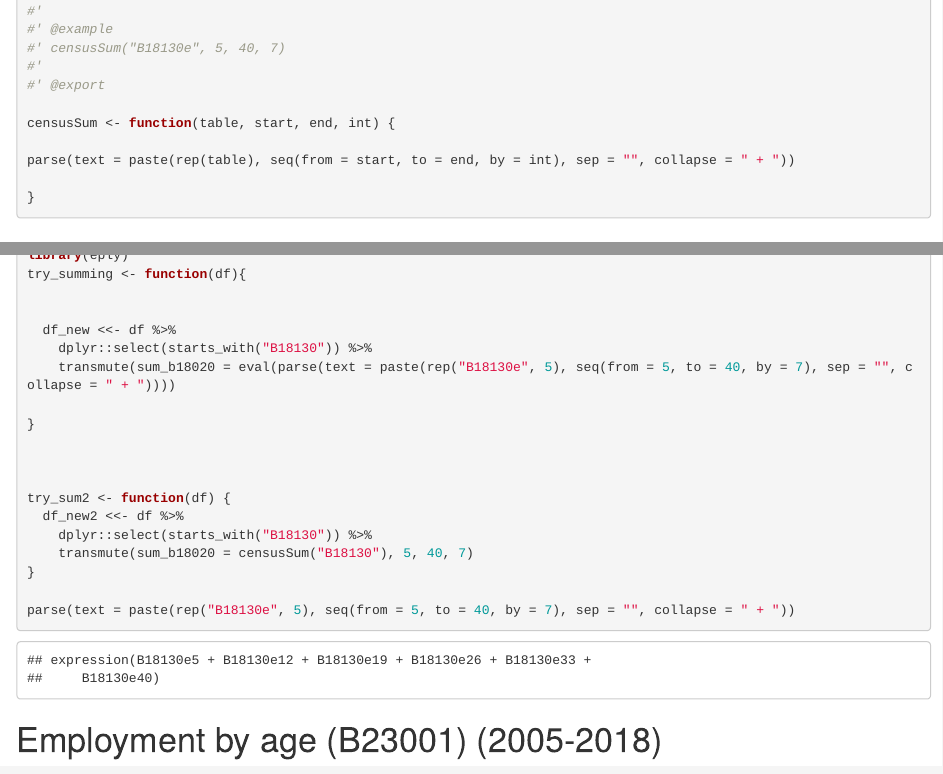
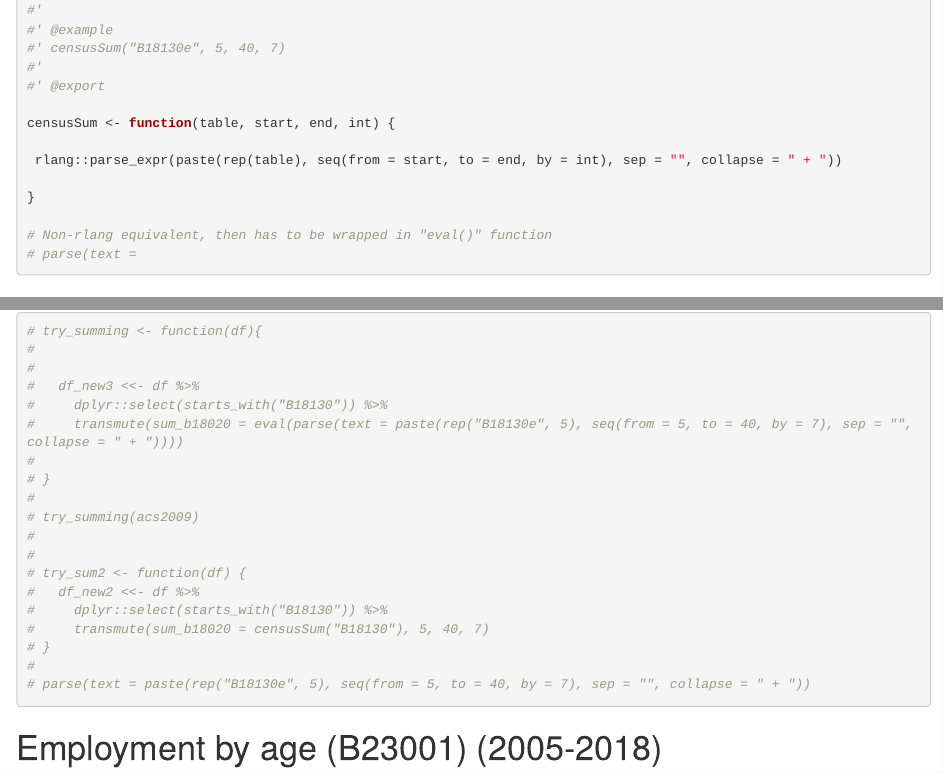
Before and after one commit to sullivannicole/Disparity-Expansion-Summary-Files, an R Markdown document (Expansion - Summary Files.Rmd): the page in a window 1100 px wide, from 1880 px down before the commit and from 2180 px down after it, so that both start at the same text, and a second part further down, joined at a grey line. Rendered offline with R 4.5, knitr and Pandoc, with nearby package versions; some code elsewhere in the file could not run offline.

Commit message:
Convert censusSum to rlang equivalent (doesn't need to be wrapped in eval())

````diff
--- a/Expansion - Summary Files.Rmd
+++ b/Expansion - Summary Files.Rmd
@@ -75,10 +76,12 @@ list2env(purrr::map(set_names(acs_files, make_names(acs_files)), read_csv), envi
 
 censusSum <- function(table, start, end, int) {
 
-parse(text = paste(rep(table), seq(from = start, to = end, by = int), sep = "", collapse = " + "))
+ rlang::parse_expr(paste(rep(table), seq(from = start, to = end, by = int), sep = "", collapse = " + "))
 
 }
 
+# Non-rlang equivalent, then has to be wrapped in "eval()" function
+# parse(text =
 ```
 
 # Employment status and poverty status by disability (2005-2018)
@@ -279,25 +282,25 @@ disability_df <- rbind(acs2005_disability_vars,
 ```
 
 ```{r}
-library(eply)
-try_summing <- function(df){
-
-
-  df_new <<- df %>%
-    dplyr::select(starts_with("B18130")) %>%
-    transmute(sum_b18020 = eval(parse(text = paste(rep("B18130e", 5), seq(from = 5, to = 40, by = 7), sep = "", collapse = " + "))))
-
-}
-
-
-
-try_sum2 <- function(df) {
-  df_new2 <<- df %>%
-    dplyr::select(starts_with("B18130")) %>%
-    transmute(sum_b18020 = censusSum("B18130"), 5, 40, 7)
-}
-
-parse(text = paste(rep("B18130e", 5), seq(from = 5, to = 40, by = 7), sep = "", collapse = " + "))
+# try_summing <- function(df){
+#
+#
+#   df_new3 <<- df %>%
+#     dplyr::select(starts_with("B18130")) %>%
+#     transmute(sum_b18020 = eval(parse(text = paste(rep("B18130e", 5), seq(from = 5, to = 40, by = 7), sep = "", collapse = " + "))))
+#
+# }
+#
+# try_summing(acs2009)
+#
+#
+# try_sum2 <- function(df) {
+#   df_new2 <<- df %>%
+#     dplyr::select(starts_with("B18130")) %>%
+#     transmute(sum_b18020 = censusSum("B18130"), 5, 40, 7)
+# }
+#
+# parse(text = paste(rep("B18130e", 5), seq(from = 5, to = 40, by = 7), sep = "", collapse = " + "))
 ```
 
 # Employment by age (B23001) (2005-2018)
````
Also changed, not shown: Expansion - Summary Files.Rmd (21 more changed lines).
